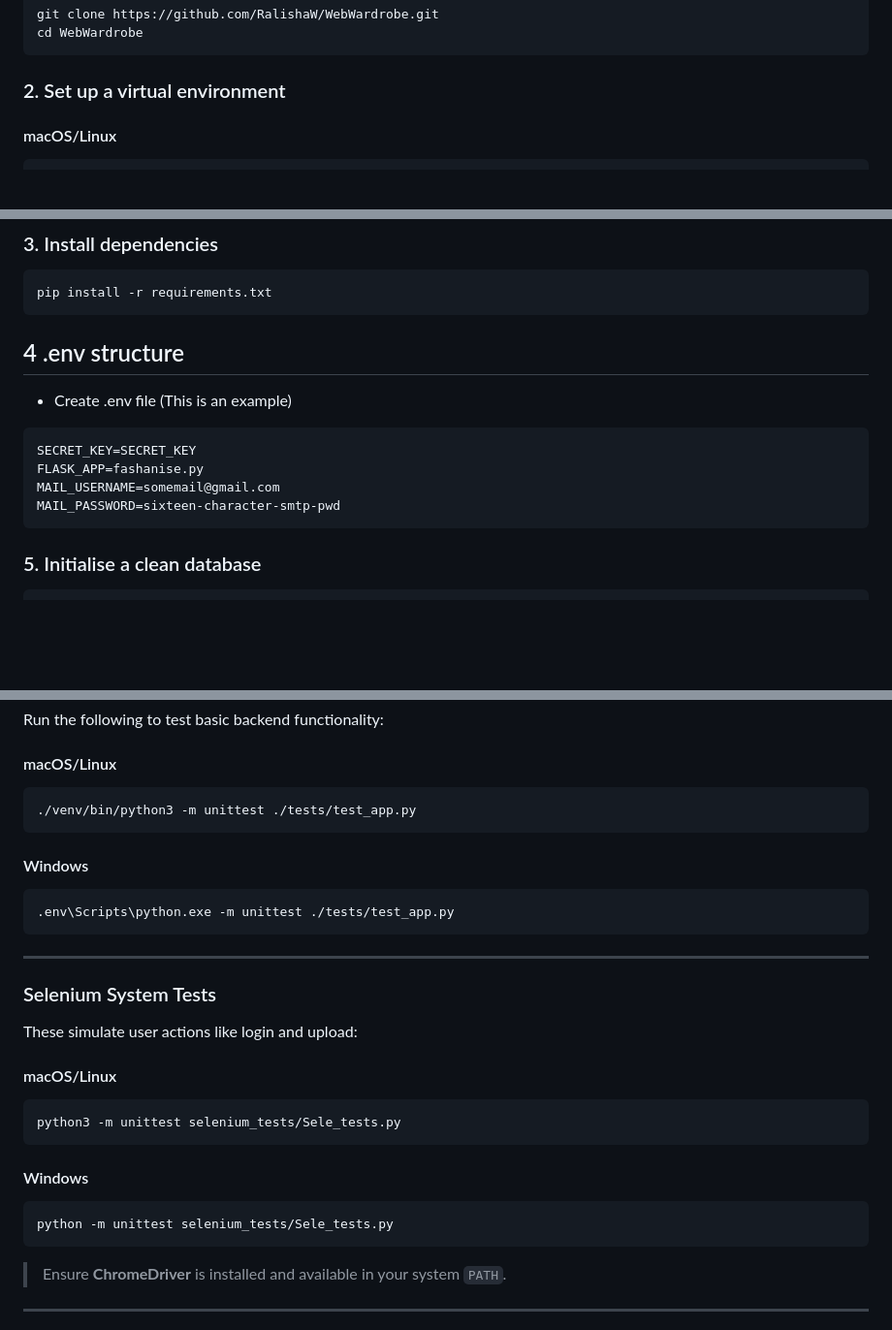
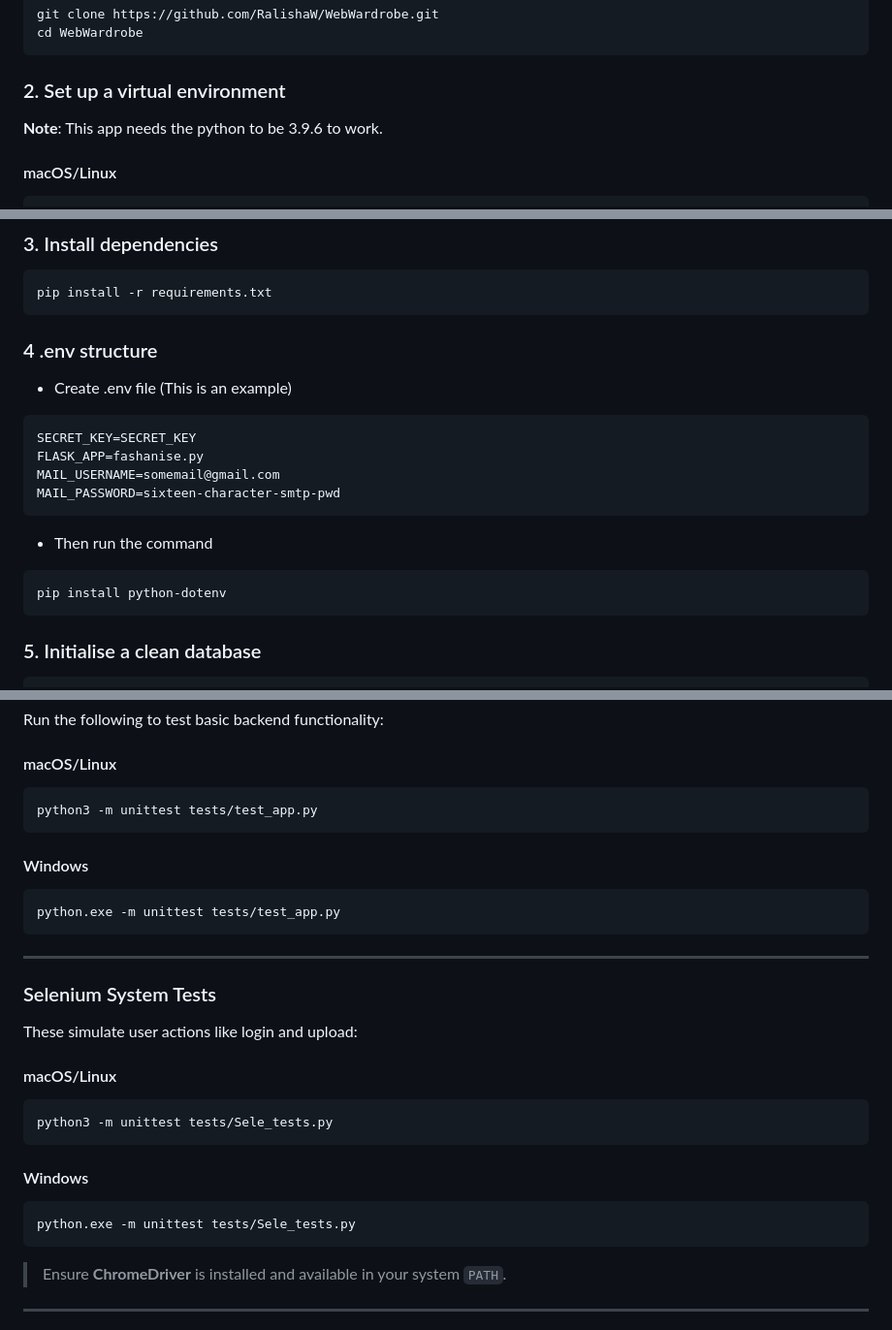
Before and after one commit to RalishaW/WebWardrobe, a Markdown page: README.md, 3 parts joined by grey strips. Shown: that part at 97% size. Rendered like a GitHub page; blank space fills up the shorter version.

````diff
--- a/README.md
+++ b/README.md
@@ -39,6 +39,8 @@ cd WebWardrobe
 
 ### 2. Set up a virtual environment
 
+**Note**: This app needs the python to be 3.9.6 to work.
+
 #### macOS/Linux
 
 ```bash
@@ -59,7 +61,8 @@ venv\Scripts\activate
 pip install -r requirements.txt
 ```
 
-## 4 .env structure
+
+### 4 .env structure
 - Create .env file (This is an example)
 ```bash
 SECRET_KEY=SECRET_KEY
@@ -67,6 +70,11 @@ FLASK_APP=fashanise.py
 MAIL_USERNAME=somemail@gmail.com
 MAIL_PASSWORD=sixteen-character-smtp-pwd
 ```
+- Then run the command
+```bash
+pip install python-dotenv
+```
+
 ### 5. Initialise a clean database
 ```bash
 python3 db.init.py
@@ -94,13 +102,13 @@ Run the following to test basic backend functionality:
 #### macOS/Linux
 
 ```bash
-./venv/bin/python3 -m unittest ./tests/test_app.py
+python3 -m unittest tests/test_app.py
 ```
 
 #### Windows
 
 ```bash
-.env\Scripts\python.exe -m unittest ./tests/test_app.py
+python.exe -m unittest tests/test_app.py
 ```
 
 ---
@@ -112,13 +120,13 @@ These simulate user actions like login and upload:
 #### macOS/Linux
 
 ```bash
-python3 -m unittest selenium_tests/Sele_tests.py
+python3 -m unittest tests/Sele_tests.py
 ```
 
 #### Windows
 
 ```bash
-python -m unittest selenium_tests/Sele_tests.py
+python.exe -m unittest tests/Sele_tests.py
 ```
 
 > Ensure **ChromeDriver** is installed and available in your system `PATH`.
````
